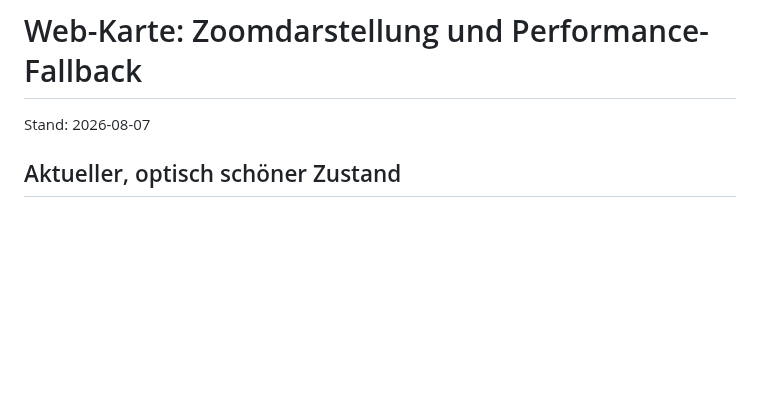
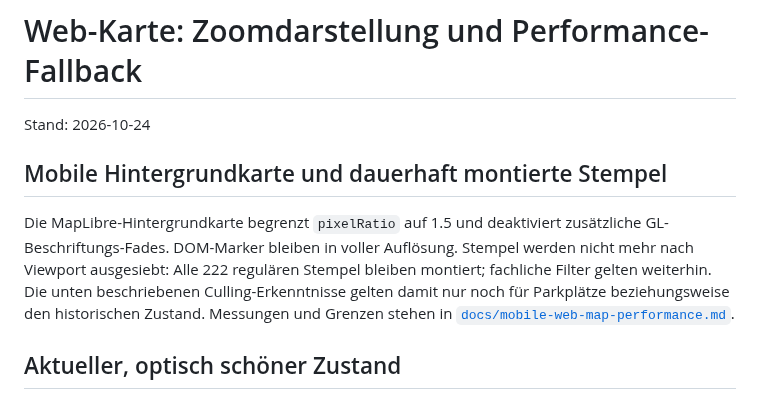
Before and after one commit to JanTristanH/harzer-wander-buddy, a Markdown page: .agents/knowledge/web-map-zoom-performance.md, the part around the change. Drawn GitHub-style; blank space fills up the shorter version.

Commit message:
perf(app): mobile Web-Karte mit allen Stempeln entlasten

```diff
--- a/.agents/knowledge/web-map-zoom-performance.md
+++ b/.agents/knowledge/web-map-zoom-performance.md
@@ -1,6 +1,16 @@
 # Web-Karte: Zoomdarstellung und Performance-Fallback
 
-Stand: 2026-08-07
+Stand: 2026-10-24
+
+## Mobile Hintergrundkarte und dauerhaft montierte Stempel
+
+Die MapLibre-Hintergrundkarte begrenzt `pixelRatio` auf 1.5 und deaktiviert
+zusätzliche GL-Beschriftungs-Fades. DOM-Marker bleiben in voller Auflösung.
+Stempel werden nicht mehr nach Viewport ausgesiebt: Alle 222 regulären Stempel
+bleiben montiert; fachliche Filter gelten weiterhin. Die unten beschriebenen
+Culling-Erkenntnisse gelten damit nur noch für Parkplätze beziehungsweise den
+historischen Zustand. Messungen und Grenzen stehen in
+[`docs/mobile-web-map-performance.md`](../../docs/mobile-web-map-performance.md).
 
 ## Aktueller, optisch schöner Zustand
 
```
Also changed, not shown: docs/mobile-web-map-performance.md (added, +49 -0 lines), docs/screenshots/mobile-web-map-performance/after.png (added), 3 other files.
